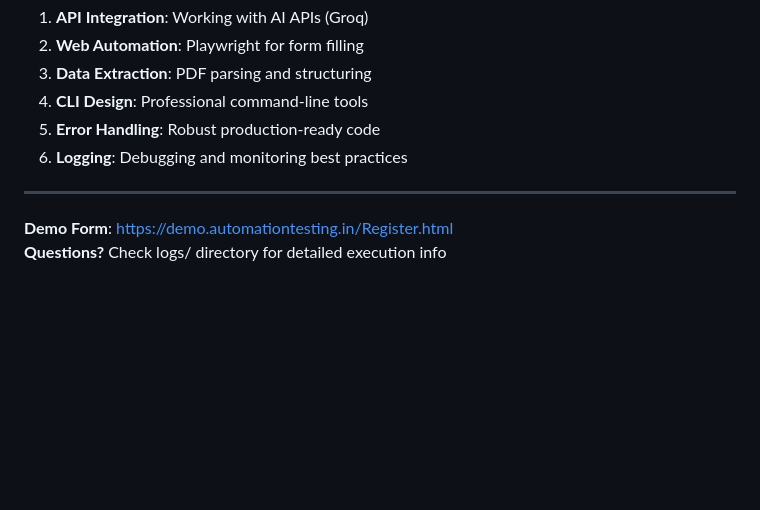
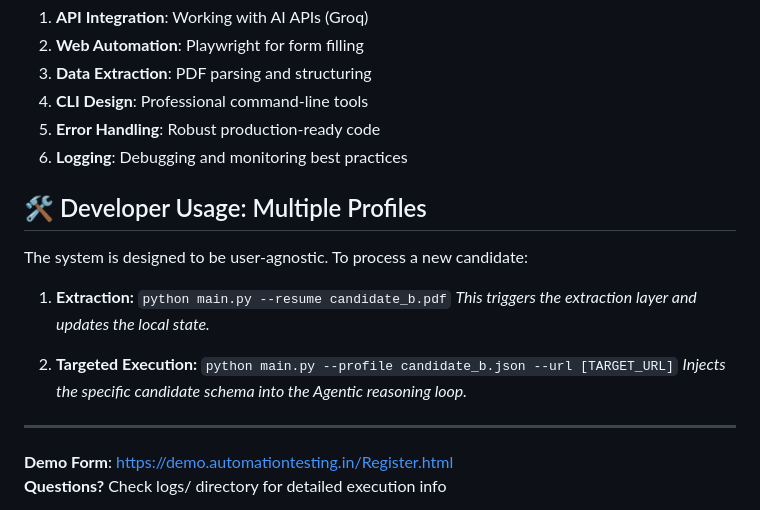
Before and after one commit to enabasal/Auto-Form-Fill-AI-Agent, a Markdown page: README.md, the part around the change. Rendered like a GitHub page; blank space fills up the shorter version.

Commit message:
Add developer usage instructions for multiple profiles
Added section for developer usage with multiple profiles.

```diff
--- a/README.md
+++ b/README.md
@@ -266,6 +266,18 @@ By studying this project, you'll learn:
 5. **Error Handling**: Robust production-ready code
 6. **Logging**: Debugging and monitoring best practices
 
+## 🛠️ Developer Usage: Multiple Profiles
+
+The system is designed to be user-agnostic. To process a new candidate:
+
+1. **Extraction:**
+   `python main.py --resume candidate_b.pdf`
+   *This triggers the extraction layer and updates the local state.*
+
+2. **Targeted Execution:**
+   `python main.py --profile candidate_b.json --url [TARGET_URL]`
+   *Injects the specific candidate schema into the Agentic reasoning loop.*
+
 ---
 
 **Demo Form**: https://demo.automationtesting.in/Register.html
```
